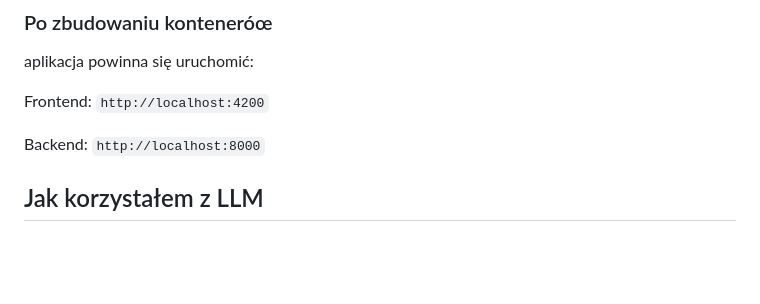
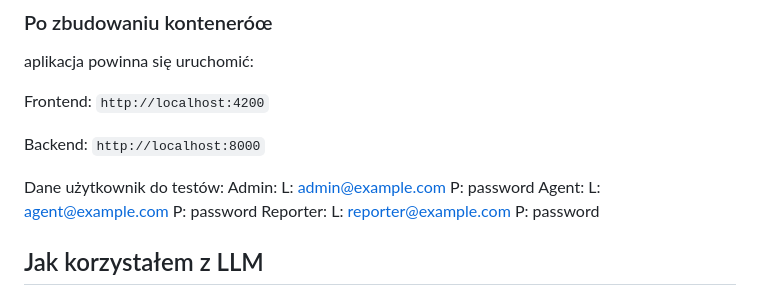
Before and after one commit to puci2020/HelpDeskLite, a Markdown page: Readme.md, the part around the change. GitHub-like rendering; blank space fills up the shorter version.

```diff
--- a/Readme.md
+++ b/Readme.md
@@ -49,6 +49,12 @@ aplikacja powinna się uruchomić:
 Frontend: `http://localhost:4200`
 
 Backend: `http://localhost:8000`
+
+Dane użytkownik do testów:
+Admin: L: admin@example.com P: password
+Agent: L: agent@example.com P: password
+Reporter: L: reporter@example.com P: password
+
 
 ## Jak korzystałem z LLM
 ### 1. Strategia i promptowanie
```
